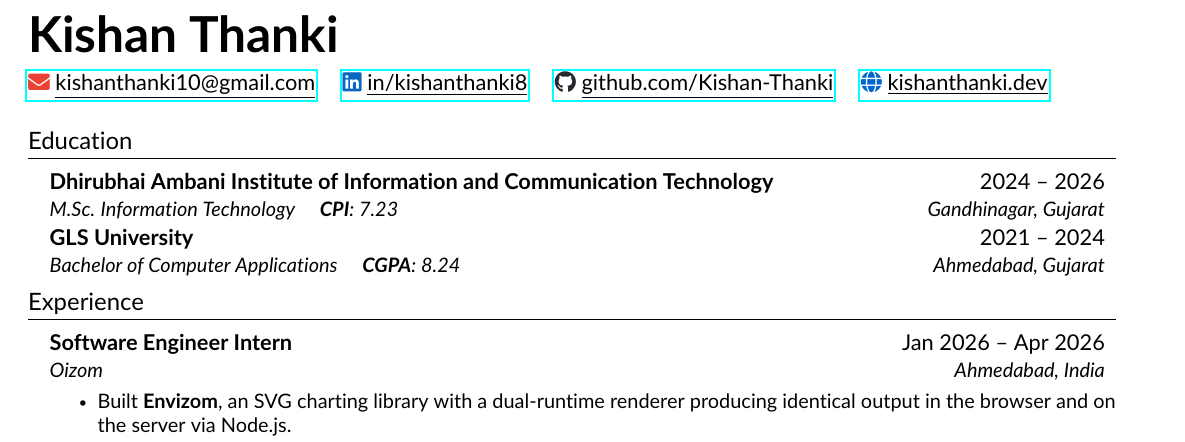
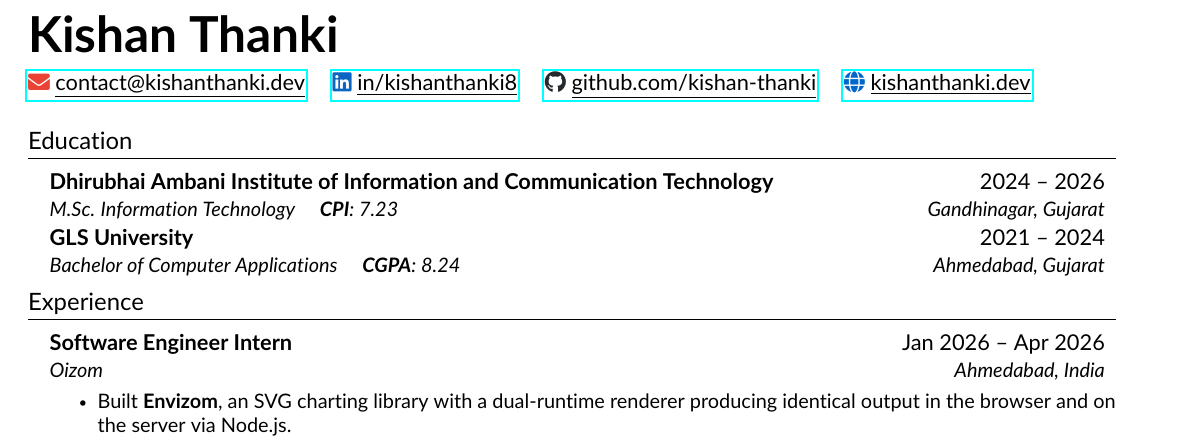
Before and after one commit to Kishan-Thanki/kishanthanki, a LaTeX CV (kishanthanki-resume.tex): part of the page, cut so that both start at the same text. Compiled offline with pdfLaTeX.

Commit message:
Update email to contact@kishanthanki.dev and fix python logo

```diff
--- a/kishanthanki-resume.tex
+++ b/kishanthanki-resume.tex
@@ -110,9 +110,9 @@
 \begin{tabularx}{\textwidth}{@{} X r @{}}
     \begin{minipage}[t]{\linewidth}
         \textbf{\Huge \scshape Kishan Thanki} \\[0.5em]
-        \href{mailto:kishanthanki10@gmail.com}{\textcolor{GmailColor}{\faEnvelope} \underline{kishanthanki10@gmail.com}} \quad
+        \href{mailto:contact@kishanthanki.dev}{\textcolor{GmailColor}{\faEnvelope} \underline{contact@kishanthanki.dev}} \quad
         \href{https://www.linkedin.com/in/kishanthanki8}{\textcolor{LinkedInColor}{\faLinkedin} \underline{in/kishanthanki8}} \quad
-        \href{https://github.com/Kishan-Thanki}{\textcolor{GithubColor}{\faGithub} \underline{github.com/Kishan-Thanki}} \quad
+        \href{https://github.com/kishan-thanki}{\textcolor{GithubColor}{\faGithub} \underline{github.com/kishan-thanki}} \quad
         \href{https://kishanthanki.dev/}{\textcolor{GlobeColor}{\faGlobe} \underline{kishanthanki.dev}}
     \end{minipage}
 \end{tabularx}
```
Also changed, not shown: kishanthanki-resume.pdf, kishanthanki-resume.tex (2 more changed lines).
